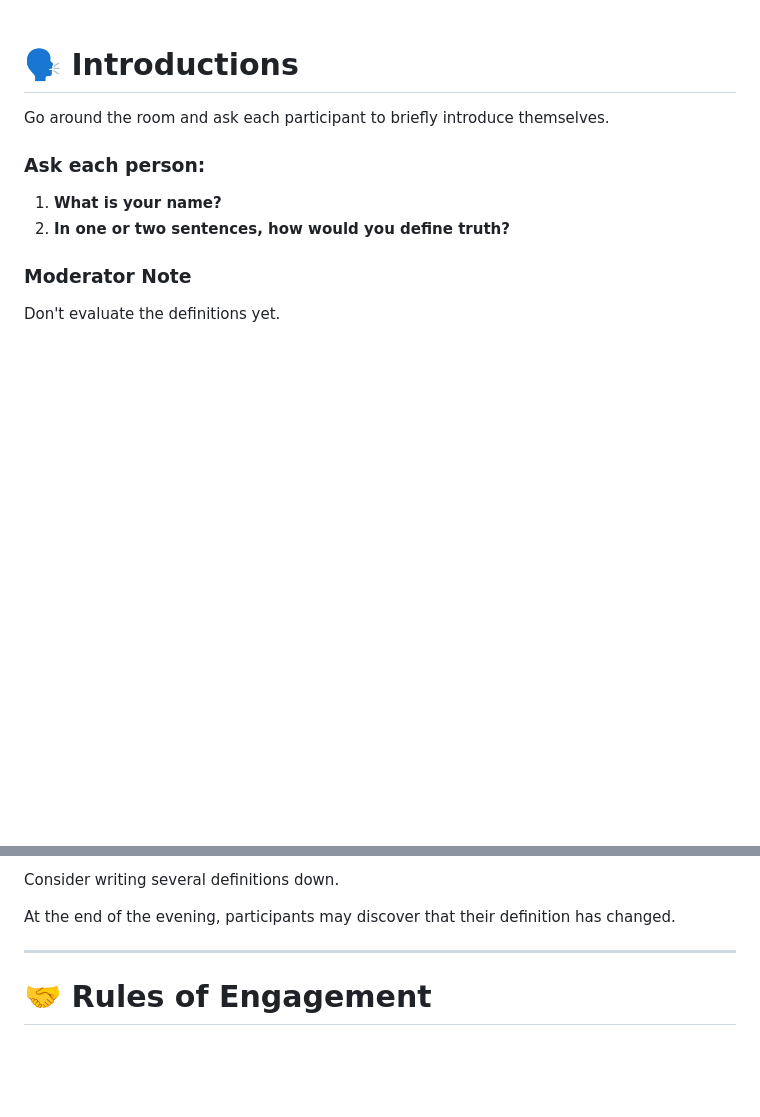
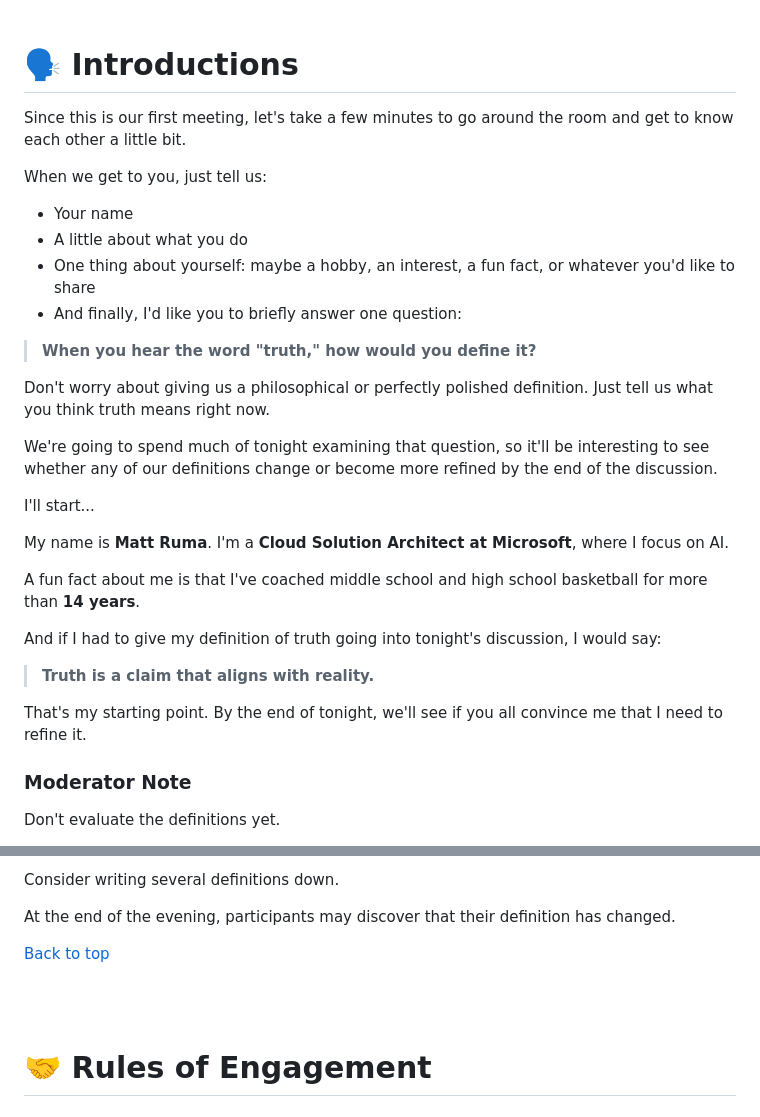
Before and after one commit to mattruma/truthseekers, a Markdown page: meeting-01-what-is-truth-moderator.md, 2 parts joined by grey strips. GitHub-like rendering; blank space fills up the shorter version.

```diff
--- a/meeting-01-what-is-truth-moderator.md
+++ b/meeting-01-what-is-truth-moderator.md
@@ -119,12 +119,32 @@ But hopefully we leave **thinking more carefully, understanding one another bett
 
 # 🗣️ Introductions
 
-Go around the room and ask each participant to briefly introduce themselves.
+Since this is our first meeting, let's take a few minutes to go around the room and get to know each other a little bit.
 
-### Ask each person:
+When we get to you, just tell us:
 
-1. **What is your name?**
-2. **In one or two sentences, how would you define truth?**
+- Your name
+- A little about what you do
+- One thing about yourself: maybe a hobby, an interest, a fun fact, or whatever you'd like to share
+- And finally, I'd like you to briefly answer one question:
+
+> **When you hear the word "truth," how would you define it?**
+
+Don't worry about giving us a philosophical or perfectly polished definition. Just tell us what you think truth means right now.
+
+We're going to spend much of tonight examining that question, so it'll be interesting to see whether any of our definitions change or become more refined by the end of the discussion.
+
+I'll start...
+
+My name is **Matt Ruma**. I'm a **Cloud Solution Architect at Microsoft**, where I focus on AI.
+
+A fun fact about me is that I've coached middle school and high school basketball for more than **14 years**.
+
+And if I had to give my definition of truth going into tonight's discussion, I would say:
+
+> **Truth is a claim that aligns with reality.**
+
+That's my starting point. By the end of tonight, we'll see if you all convince me that I need to refine it.
 
 ### Moderator Note
 
@@ -145,7 +165,10 @@ Consider writing several definitions down.
 
 At the end of the evening, participants may discover that their definition has changed.
 
----
+[Back to top](#top)
+
+<br/>
+<br/>
 
 # 🤝 Rules of Engagement
 
```
